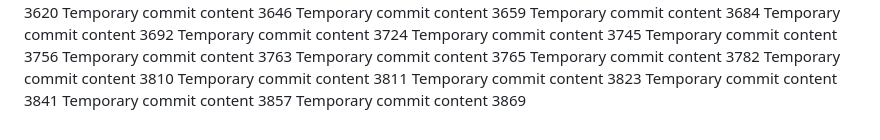
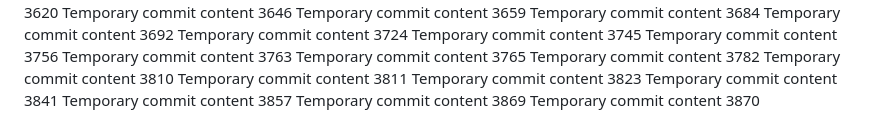
Before and after one commit to Chance27/p8105_hw1_sc5126, a Markdown page: report.md, the part around the change. GitHub-like rendering.

```diff
--- a/report.md
+++ b/report.md
@@ -333,3 +333,4 @@ Temporary commit content 3823
 Temporary commit content 3841
 Temporary commit content 3857
 Temporary commit content 3869
+Temporary commit content 3870
```
